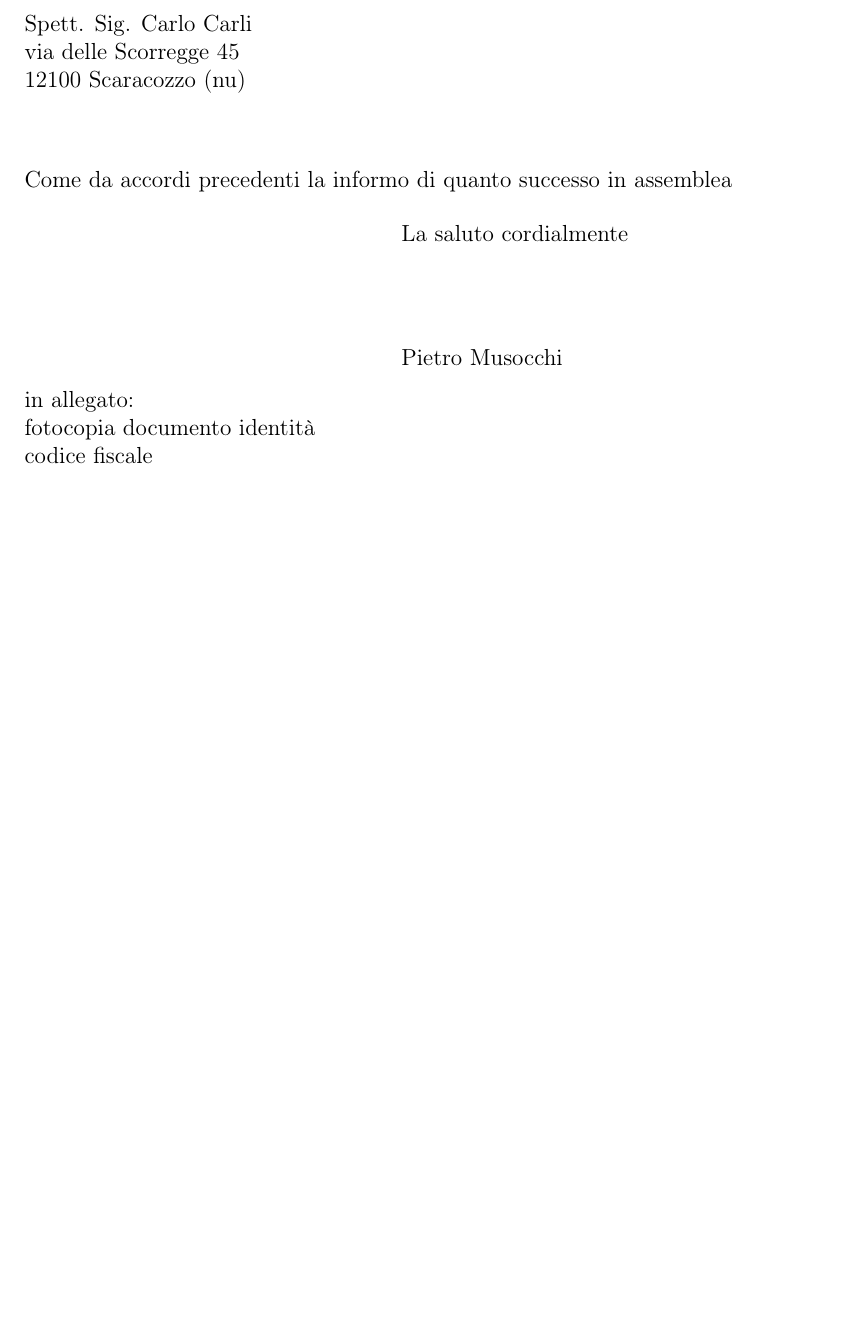
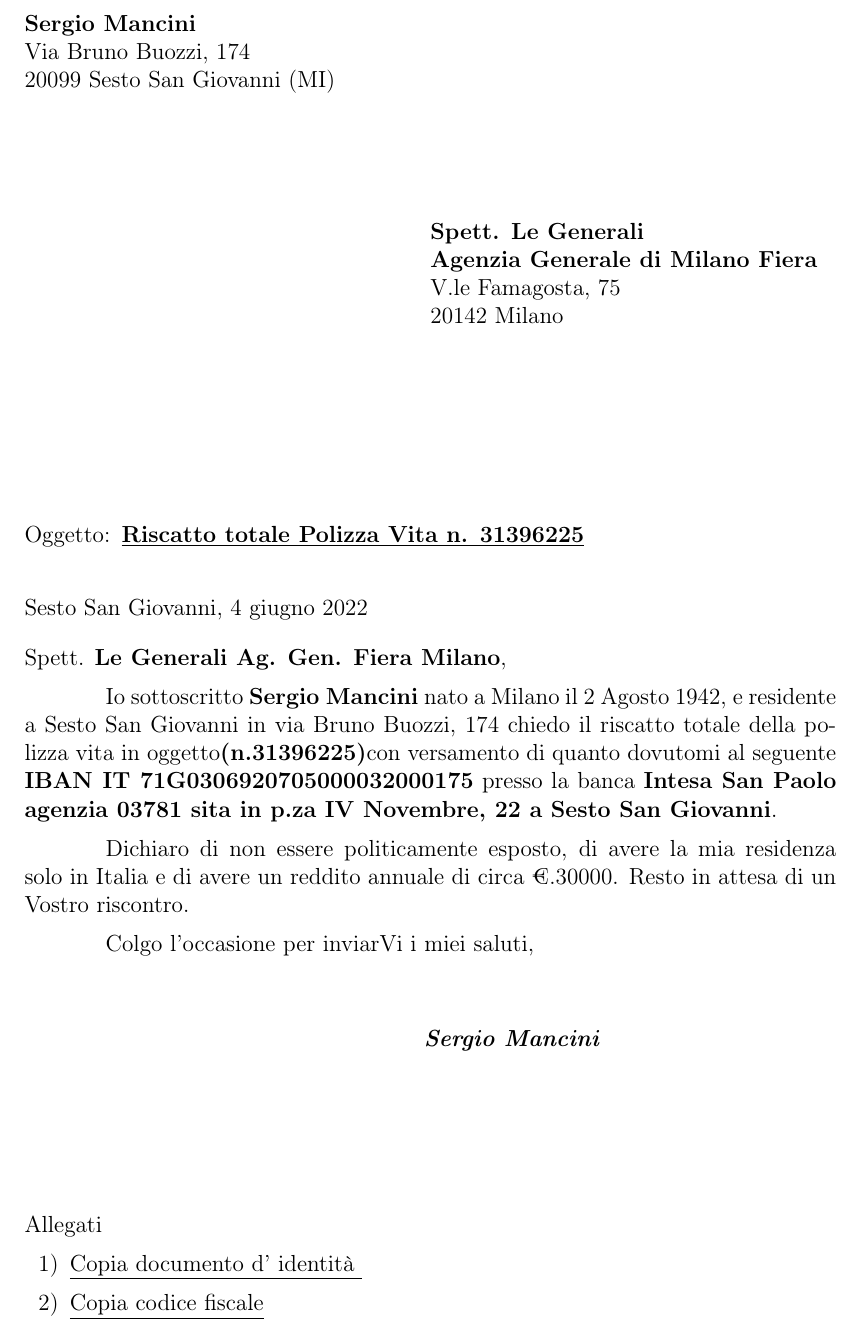
Before and after one commit to skeell/Soffitta, a LaTeX letter (prove latex/lettera.tex): part of the page, cut at the place of the change, the shorter picture padded with empty space. Compiled offline with pdfLaTeX.

Commit message:
4 giugno

```diff
--- a/prove latex/lettera.tex
+++ b/prove latex/lettera.tex
@@ -5,3 +5,19 @@
 \usepackage{layaureo}
 \usepackage{lipsum}
+\address{\textbf{Sergio Mancini} \\
+Via Bruno Buozzi, 174 \\
+20099 Sesto San Giovanni (MI)\\
+\bigskip\bigskip\bigskip\bigskip }
+\signature{\textbf{Sergio Mancini}\bigskip\bigskip\bigskip\bigskip\bigskip\bigskip}
+%\date{} % al solito, la data è opzionale;
+% il valore predefinito è \today
+\place{Sesto San Giovanni}
+\begin{document}
+\begin{letter}{\textbf{Spett. Le Generali} \\
+\textbf{Agenzia Generale di Milano Fiera} \\
+V.le Famagosta, 75\\
+20142 Milano\bigskip\bigskip\bigskip\bigskip\bigskip\bigskip\bigskip}%
+[\underline{Riscatto totale Polizza Vita n. 31396225}]
+\opening{Spett. \textbf{Le Generali Ag. Gen. Fiera Milano},}
+Io sottoscritto \textbf{Sergio Mancini} nato a Milano il 2 Agosto 1942, e residente a Sesto San Giovanni in via Bruno Buozzi, 174  chiedo il riscatto totale della polizza vita in oggetto\textbf{(n.31396225)}con versamento di quanto dovutomi al seguente \textbf{IBAN IT	71G0306920705000032000175} presso la banca \textbf{Intesa San Paolo agenzia 03781 sita in p.za IV Novembre, 22 a Sesto San Giovanni}.
 
@@ -12,18 +24,10 @@ via Ugo Foscolo 9 \\
-\date{}
+Dichiaro di non essere politicamente esposto, di avere la mia residenza solo in Italia e di avere un reddito annuale di circa €.30000.
+Resto in attesa di un  Vostro riscontro.
+\closing{Colgo l'occasione per inviarVi i miei saluti,}
 
-\begin{document}
-
-	{Spett. Sig. Carlo Carli \\
-	via delle Scorregge 45 \\
-12100 Scaracozzo (nu)} \\ \\
-
-Come da accordi precedenti la informo di quanto successo in assemblea
-
-\closing{La saluto cordialmente}
-
-\ps{in allegato:\\
-fotocopia documento identità \\
-codice fiscale}
-
-
+\begin{enclosures}
+	\item \underline{Copia documento d' identità }
+	\item \underline{Copia codice fiscale}
+\end{enclosures}
+\end{letter}
 \end{document}
```
Also changed, not shown: prove latex/lettera def.tex (deleted, +0 -31 lines), prove latex/primo.tex (added, +11 -0 lines), prove latex/second.tex (added, +24 -0 lines), prove latex/lettera def.pdf (deleted), prove latex/lettera.pdf (added), prove latex/primo.pdf (added), prove latex/second.pdf (added), prove latex/lettera.tex (10 more changed lines), 14 other files.
